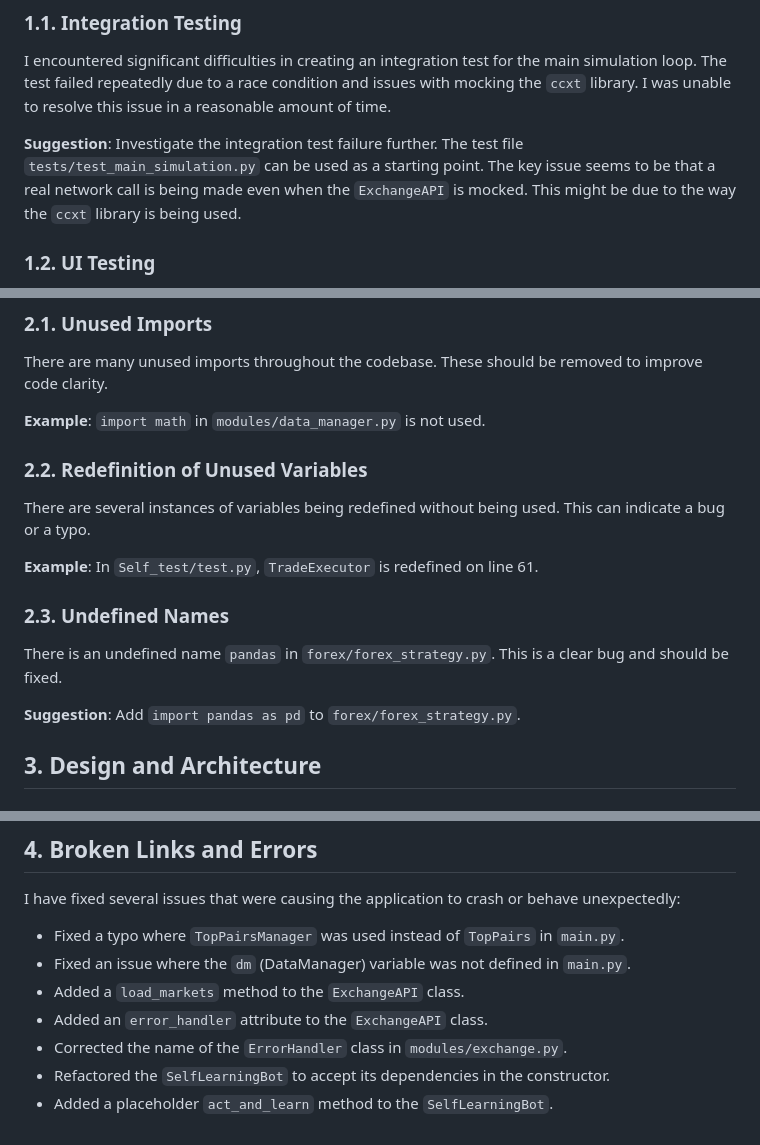
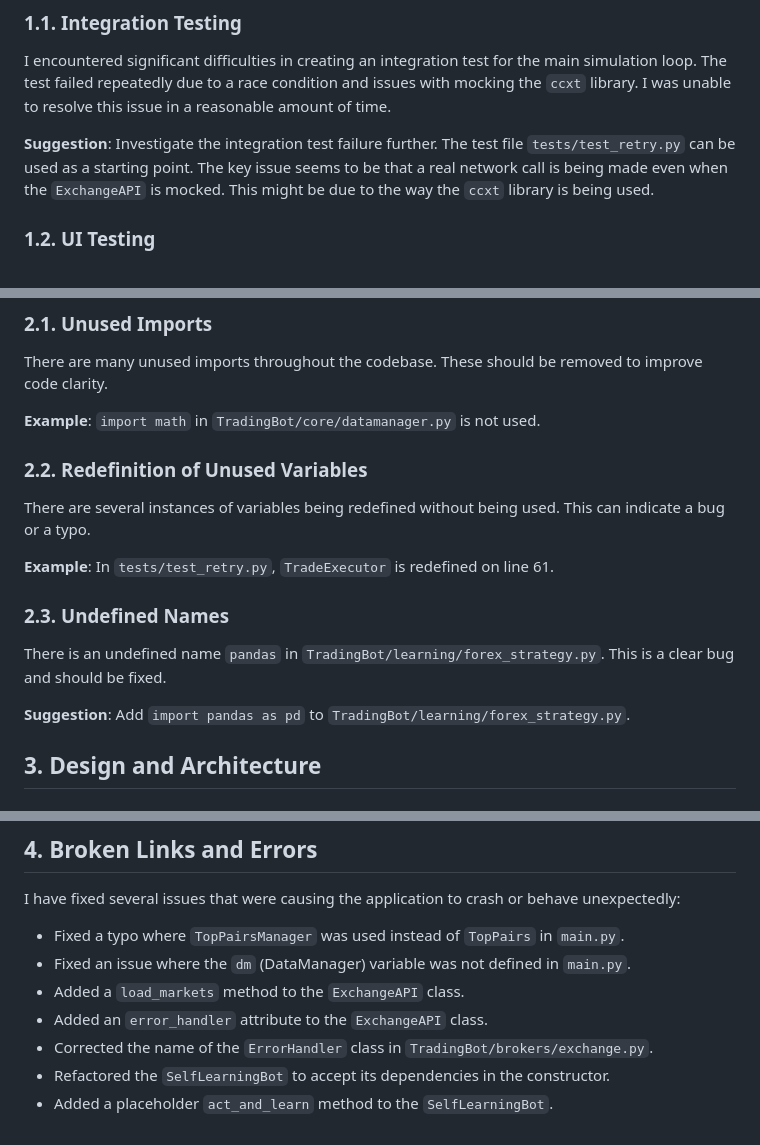
Before and after one commit to DolceVitaUkr/Trading-bot-Python, a Markdown page: ANALYSIS.md, 3 parts joined by grey strips. Drawn GitHub-style.

Commit message:
docs: update analysis paths

```diff
--- a/ANALYSIS.md
+++ b/ANALYSIS.md
@@ -10,7 +10,7 @@ The project was lacking a modern testing framework. I have added `pytest` and a
 
 I encountered significant difficulties in creating an integration test for the main simulation loop. The test failed repeatedly due to a race condition and issues with mocking the `ccxt` library. I was unable to resolve this issue in a reasonable amount of time.
 
-**Suggestion**: Investigate the integration test failure further. The test file `tests/test_main_simulation.py` can be used as a starting point. The key issue seems to be that a real network call is being made even when the `ExchangeAPI` is mocked. This might be due to the way the `ccxt` library is being used.
+**Suggestion**: Investigate the integration test failure further. The test file `tests/test_retry.py` can be used as a starting point. The key issue seems to be that a real network call is being made even when the `ExchangeAPI` is mocked. This might be due to the way the `ccxt` library is being used.
 
 ### 1.2. UI Testing
 
@@ -26,19 +26,19 @@ I ran `flake8` to identify linting issues. The full output is available in the l
 
 There are many unused imports throughout the codebase. These should be removed to improve code clarity.
 
-**Example**: `import math` in `modules/data_manager.py` is not used.
+**Example**: `import math` in `TradingBot/core/datamanager.py` is not used.
 
 ### 2.2. Redefinition of Unused Variables
 
 There are several instances of variables being redefined without being used. This can indicate a bug or a typo.
 
-**Example**: In `Self_test/test.py`, `TradeExecutor` is redefined on line 61.
+**Example**: In `tests/test_retry.py`, `TradeExecutor` is redefined on line 61.
 
 ### 2.3. Undefined Names
 
-There is an undefined name `pandas` in `forex/forex_strategy.py`. This is a clear bug and should be fixed.
+There is an undefined name `pandas` in `TradingBot/learning/forex_strategy.py`. This is a clear bug and should be fixed.
 
-**Suggestion**: Add `import pandas as pd` to `forex/forex_strategy.py`.
+**Suggestion**: Add `import pandas as pd` to `TradingBot/learning/forex_strategy.py`.
 
 ## 3. Design and Architecture
 
@@ -60,6 +60,6 @@ I have fixed several issues that were causing the application to crash or behave
 *   Fixed an issue where the `dm` (DataManager) variable was not defined in `main.py`.
 *   Added a `load_markets` method to the `ExchangeAPI` class.
 *   Added an `error_handler` attribute to the `ExchangeAPI` class.
-*   Corrected the name of the `ErrorHandler` class in `modules/exchange.py`.
+*   Corrected the name of the `ErrorHandler` class in `TradingBot/brokers/exchange.py`.
 *   Refactored the `SelfLearningBot` to accept its dependencies in the constructor.
 *   Added a placeholder `act_and_learn` method to the `SelfLearningBot`.
```
